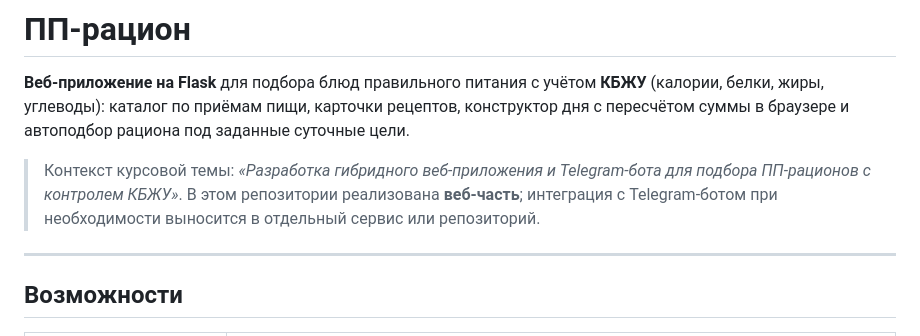
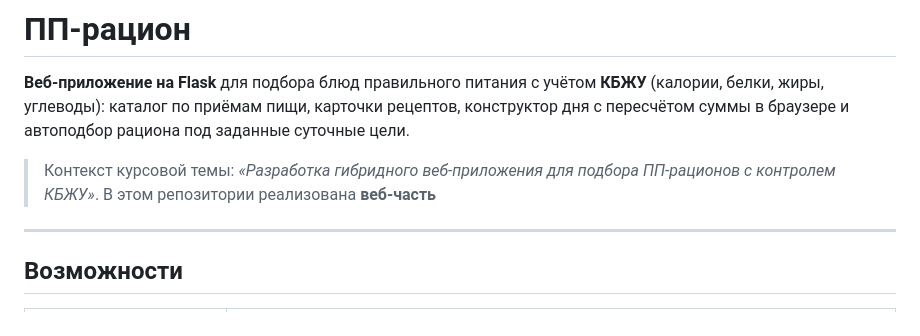
Before and after one commit to V1mper/recipe_website, a Markdown page: README.md, the part around the change. GitHub-like rendering.

Commit message:
new readme

```diff
--- a/README.md
+++ b/README.md
@@ -2,8 +2,8 @@
 
 **Веб-приложение на Flask** для подбора блюд правильного питания с учётом **КБЖУ** (калории, белки, жиры, углеводы): каталог по приёмам пищи, карточки рецептов, конструктор дня с пересчётом суммы в браузере и автоподбор рациона под заданные суточные цели.
 
-> Контекст курсовой темы: *«Разработка гибридного веб-приложения и Telegram-бота для подбора ПП-рационов с контролем КБЖУ»*.
-> В этом репозитории реализована **веб-часть**; интеграция с Telegram-ботом при необходимости выносится в отдельный сервис или репозиторий.
+> Контекст курсовой темы: *«Разработка гибридного веб-приложения для подбора ПП-рационов с контролем КБЖУ»*.
+> В этом репозитории реализована **веб-часть**
 
 ---
 
```
